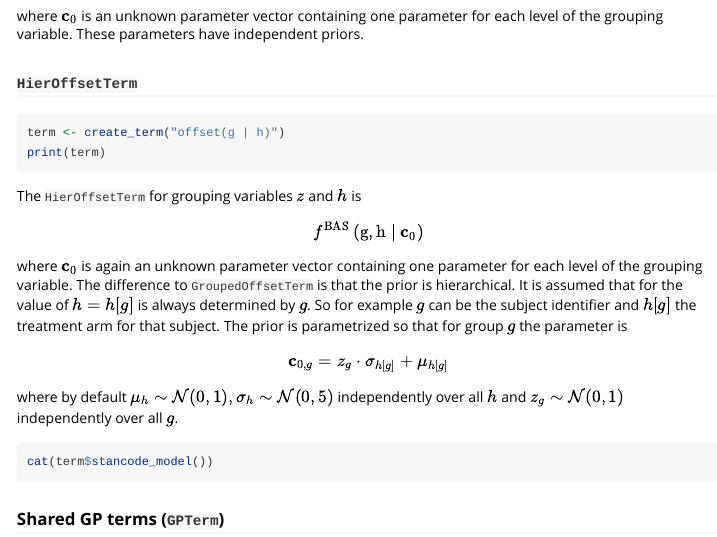
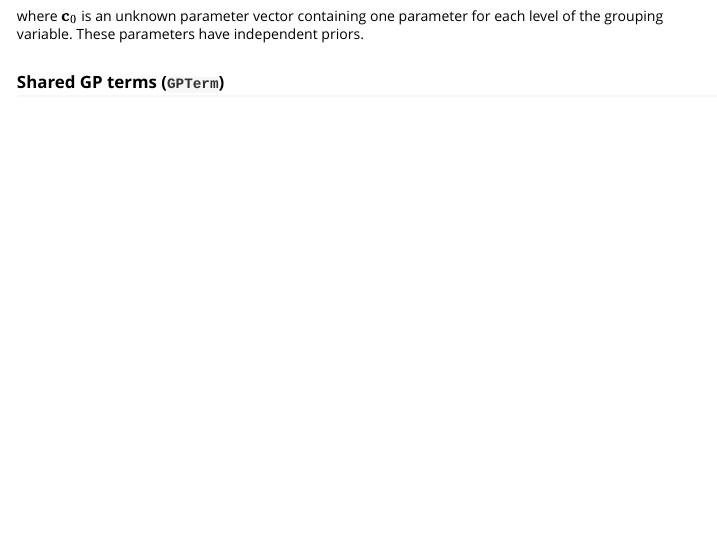
Before and after one commit to jtimonen/lgpr2, an R Markdown document (vignettes/math.Rmd): the page in a window 1100 px wide, from 1050 px down. Rendered offline with R 4.5, knitr and Pandoc, with nearby package versions; the code chunks are not run, so their results and figures are left out.

Commit message:
update math vignette

````diff
--- a/vignettes/math.Rmd
+++ b/vignettes/math.Rmd
@@ -76,34 +76,6 @@ where $\mathbf{c}_{0}$ is an unknown parameter vector containing one
 parameter for each level of the grouping variable. These parameters have
 independent priors.
 
-### `HierOffsetTerm`
-
-```{r}
-term <- create_term("offset(g | h)")
-print(term)
-```
-
-The `HierOffsetTerm` for grouping variables $z$ and $h$ is
-$$
-f^{\text{BAS}} \left(\text{g}, \text{h} \mid \mathbf{c}_{0}\right)
-$$
-where $\mathbf{c}_{0}$ is again an unknown parameter vector containing one
-parameter for each level of the grouping variable. The difference to
-`GroupedOffsetTerm` is that the prior is hierarchical. It is assumed that
-for the value of $h = h[g]$ is always determined by $g$. So for example $g$
-can be the subject identifier and $h[g]$ the treatment arm for that subject. The
-prior is parametrized so that for group $g$ the parameter is
-
-$$
-\mathbf{c}_{0, g} = z_{g} \cdot \sigma_{h[g]} + \mu_{h[g]}
-$$
-where by default
-$\mu_{h} \sim \mathcal{N}(0,1), \sigma_{h} \sim \mathcal{N}(0,5)$ independently
-over all $h$ and $z_g \sim \mathcal{N}(0,1)$ independently over all $g$.
-
-```{r}
-cat(term$stancode_model())
-```
 
 ### Shared GP terms (`GPTerm`)
 
````
